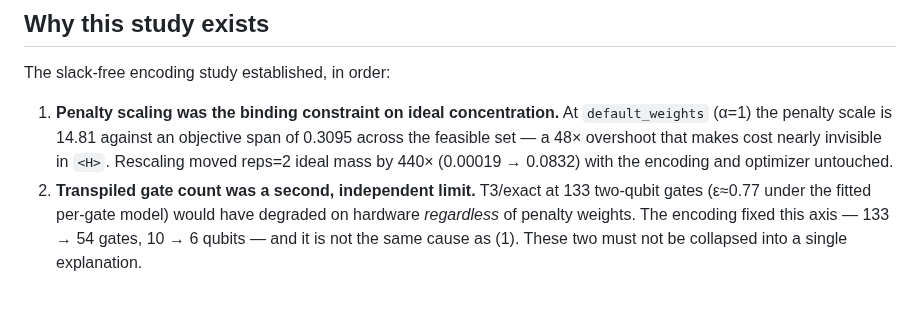
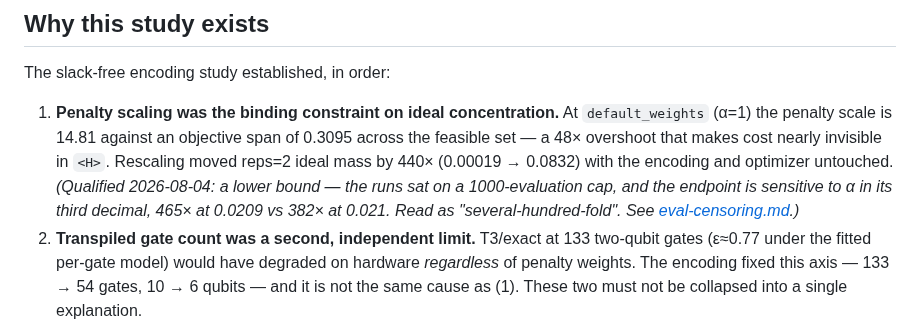
Before and after one commit to austinamissah/quantum-solar, a Markdown page: docs/plans/optimizer-study.md, the part around the change. Drawn GitHub-style; blank space fills up the shorter version.

```diff
--- a/docs/plans/optimizer-study.md
+++ b/docs/plans/optimizer-study.md
@@ -15,6 +15,10 @@ The slack-free encoding study established, in order:
    of 0.3095 across the feasible set — a 48× overshoot that makes cost nearly
    invisible in `<H>`. Rescaling moved reps=2 ideal mass by 440× (0.00019 →
    0.0832) with the encoding and optimizer untouched.
+   *(Qualified 2026-08-04: a lower bound — the runs sat on a 1000-evaluation cap,
+   and the endpoint is sensitive to α in its third decimal, 465× at 0.0209 vs
+   382× at 0.021. Read as "several-hundred-fold". See
+   [eval-censoring.md](../results/eval-censoring.md).)*
 2. **Transpiled gate count was a second, independent limit.** T3/exact at 133
    two-qubit gates (ε≈0.77 under the fitted per-gate model) would have degraded
    on hardware *regardless* of penalty weights. The encoding fixed this axis —
```
Also changed, not shown: docs/plans/hardware-run-encoding.md (+9 -0 lines), docs/figures/web/mass_ratio_exact.png (added), 1 other file.
